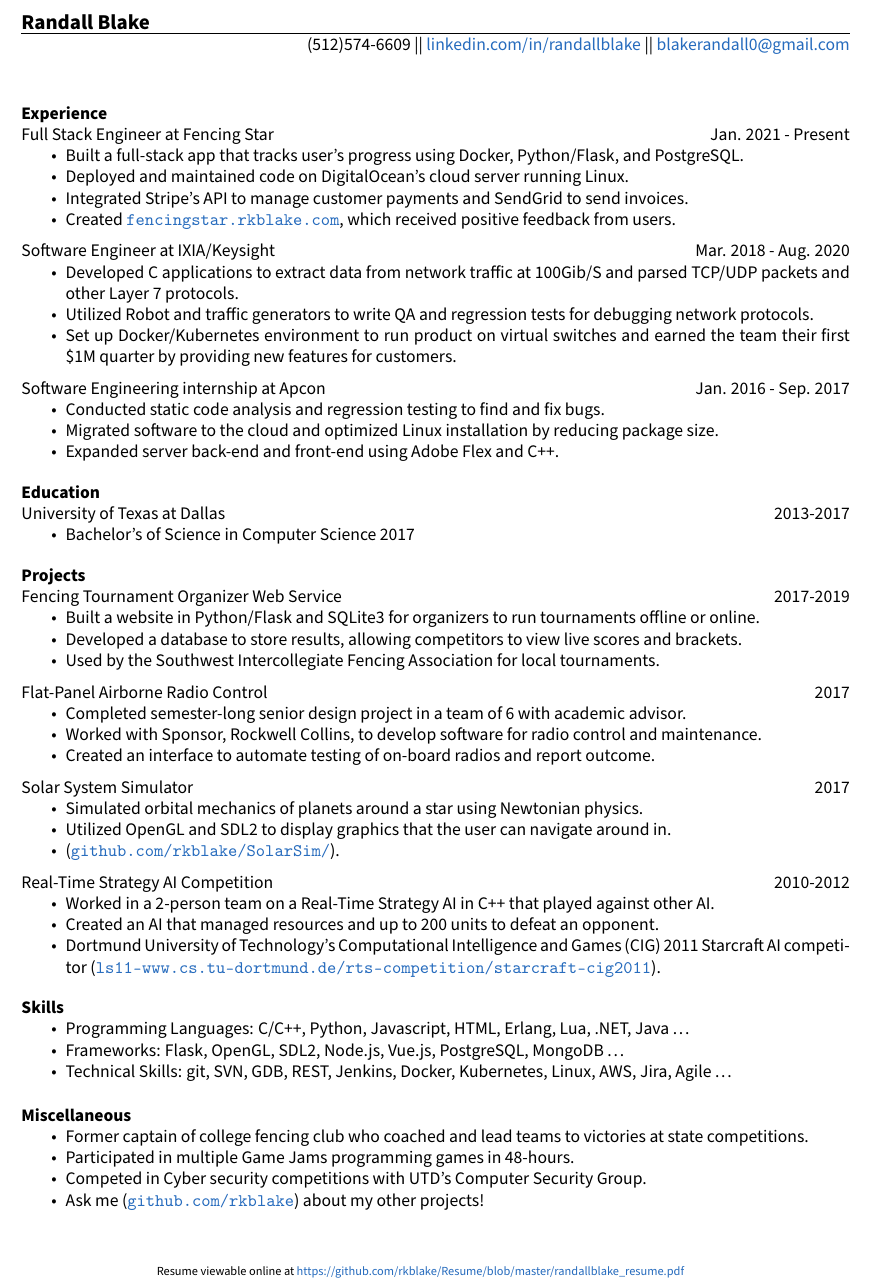
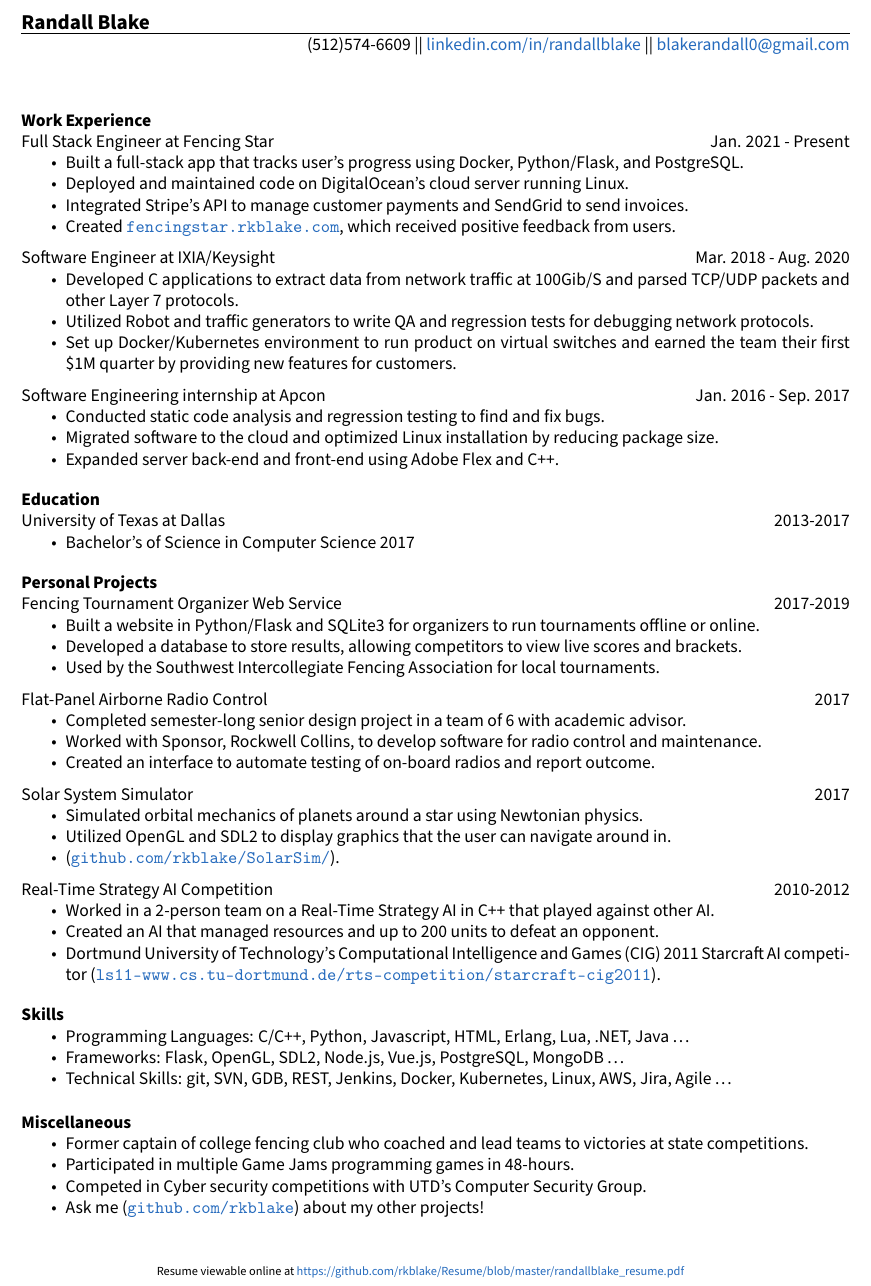
Before and after one commit to rkblake/Resume, a LaTeX CV (randallblake_resume.tex): part of the page, cut so that both start at the same text. Compiled offline with pdfLaTeX.

Commit message:
changed experience to work experience

```diff
--- a/randallblake_resume.tex
+++ b/randallblake_resume.tex
@@ -24,7 +24,7 @@
 
 \begin{resume}
 
-\vspace{8pt}
+\vspace{4pt}
 %\section{Summary}
 %\vspace{22pt}
 %	\begin{itemize} \itemsep -2pt
@@ -33,11 +33,9 @@
 %	\item Studying AI, computational neural networks, and computer graphics
 %	\end{itemize}
 
-\vspace{-4pt}
+%\vspace{-4pt}
 
-
-\vspace{-4pt}
-\section{Experience}
+\section{Work\,Experience}
 \vspace{12pt}
 
 Full Stack Engineer at Fencing Star
@@ -79,7 +77,7 @@
 \end{itemize}
 
 \vspace{-4pt}
-\section{Projects}
+\section{Personal\,Projects}
 \vspace{12pt}
 
 %\vspace{6pt}
```
Also changed, not shown: randallblake_resume.pdf.
